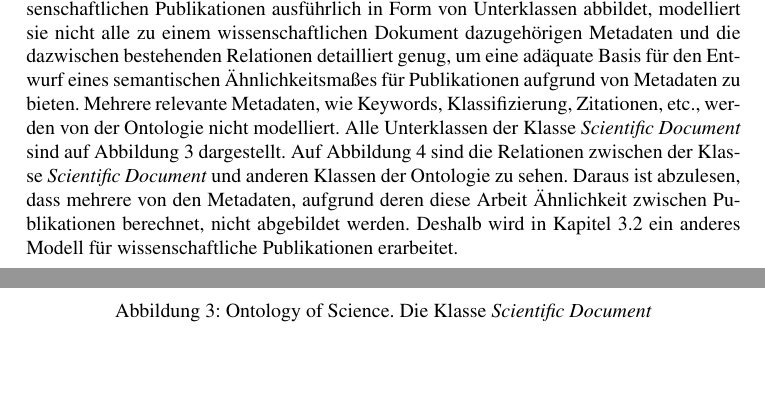
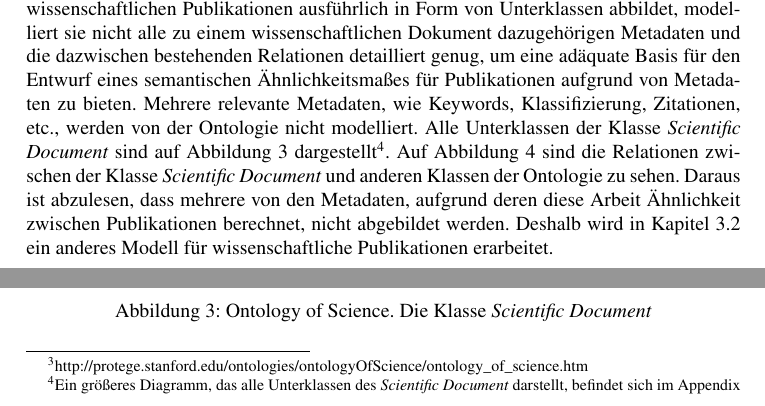
Before and after one commit to lusy/SemanticModellingPaperSimilarity, a LaTeX document (paper/paper.tex, which reads paper/2-Grundlagen.tex): two parts of page 15 of 43, joined at a grey line, cut so that both start at the same text, the shorter picture padded with empty space. Compiled offline with pdfLaTeX; the source files are stored in an older character set and shown here as Unicode.

Commit message:
science ontology out of bib, as footnote + reference on diagramm in appendix

```diff
--- a/paper/2-Grundlagen.tex
+++ b/paper/2-Grundlagen.tex
@@ -189,12 +189,12 @@
 % was für erkenntnisse kann man daraus für meinen fall ziehen
 \\
 \\
-Die Ontology of Science von Fred Freitas \cite{ontosci} bildet eine ganze Domäne von Forschungseinrichtungen, -arbeiten, -prozessen, -ereignissen ab. %Abbildung!
+Die Ontology of Science\footnote{http://protege.stanford.edu/ontologies/ontologyOfScience/ontology\_of\_science.htm} von Fred Freitas bildet eine ganze Domäne von Forschungseinrichtungen, -arbeiten, -prozessen, -ereignissen ab. %Abbildung!
 %comment: zu viel Bild...
 %Abbildung \ref{fig:ontosci} gibt einen Überblick über die Klassen dieser Ontologie.
 Obwohl sie mögliche Typen von wissenschaftlichen Publikationen ausführlich in Form von Unterklassen abbildet, modelliert sie nicht alle zu einem wissenschaftlichen Dokument dazugehörigen Metadaten und die dazwischen bestehenden Relationen detailliert genug, um eine adäquate Basis für den Entwurf eines semantischen Ähnlichkeitsmaßes für Publikationen aufgrund von Metadaten zu bieten.
 Mehrere relevante Metadaten, wie Keywords, Klassifizierung, Zitationen, etc., werden von der Ontologie nicht modelliert.
-Alle Unterklassen der Klasse \textit{Scientific Document} sind auf Abbildung \ref{fig:scientificdoc} dargestellt.
+Alle Unterklassen der Klasse \textit{Scientific Document} sind auf Abbildung \ref{fig:scientificdoc} dargestellt\footnote{Ein größeres Diagramm, das alle Unterklassen des \textit{Scientific Document} darstellt, befindet sich im Appendix}.
 Auf Abbildung \ref{fig:scientificdoc_relations} sind die Relationen zwischen der Klasse \textit{Scientific Document} und anderen Klassen der Ontologie zu sehen.
 Daraus ist abzulesen, dass mehrere von den Metadaten, aufgrund deren diese Arbeit Ähnlichkeit zwischen Publikationen berechnet, nicht abgebildet werden.
 Deshalb wird in Kapitel \ref{subsec:modell} ein anderes Modell für wissenschaftliche Publikationen erarbeitet.
```
Also changed, not shown: paper/vorl-literatur.bib (+0 -5 lines).
